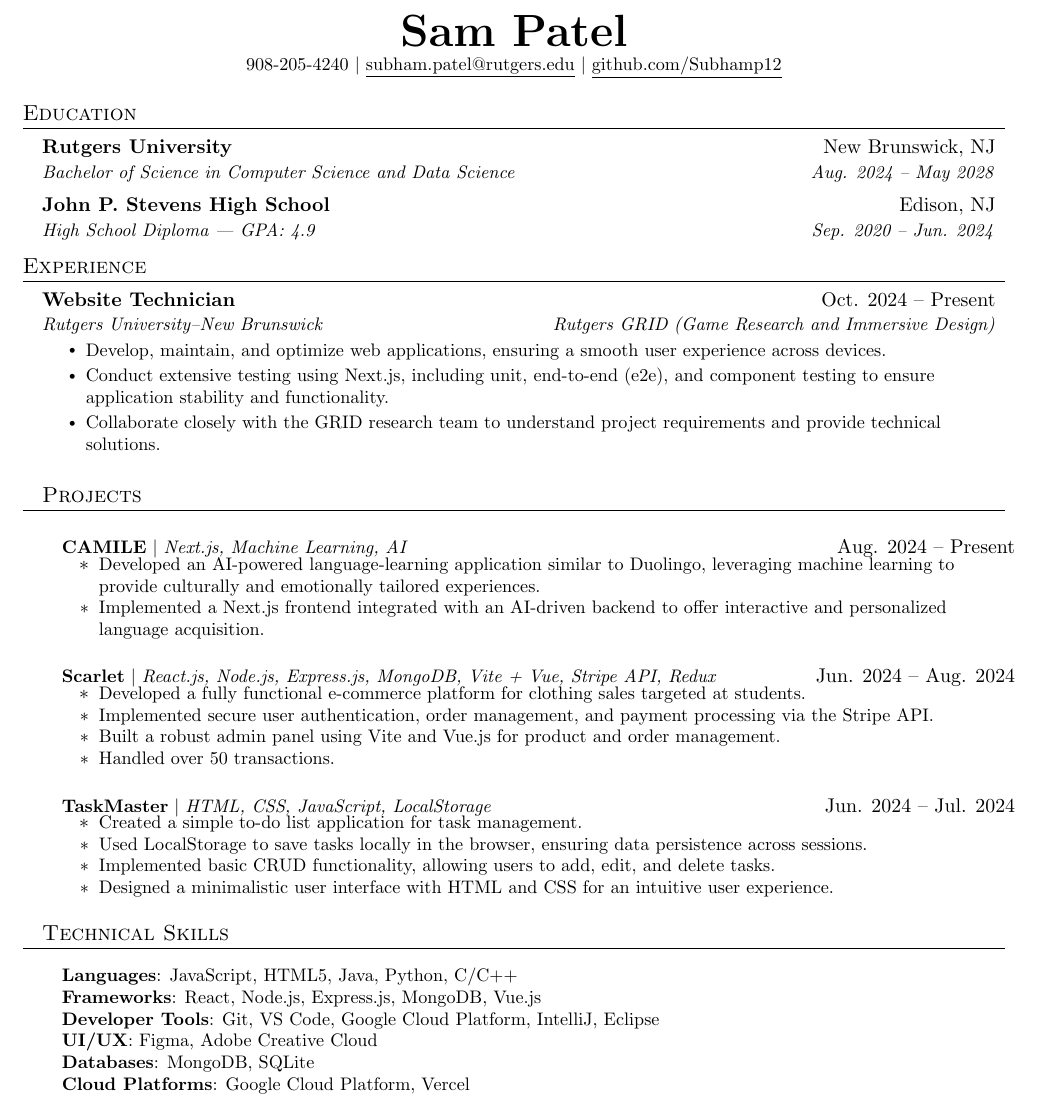
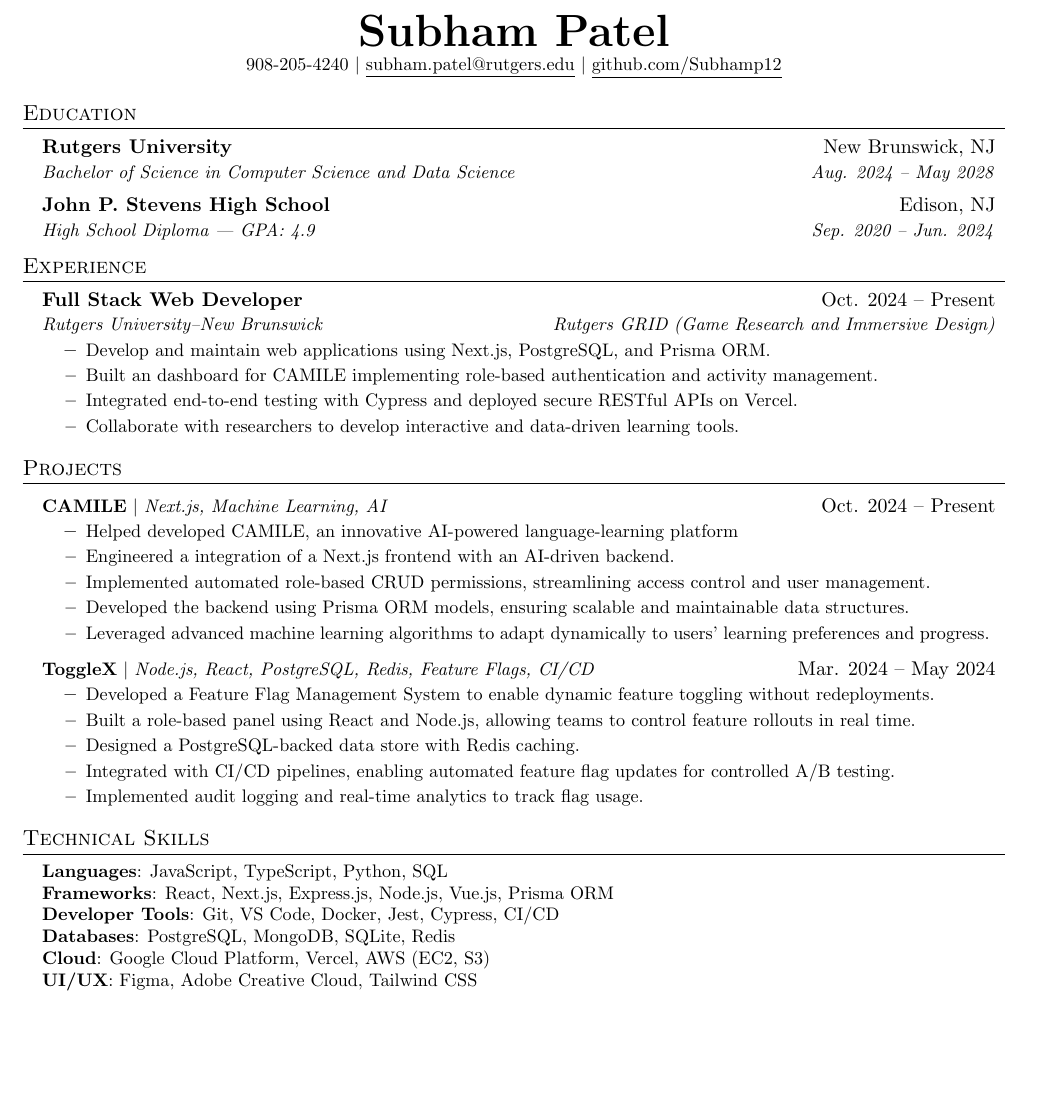
Before and after one commit to Subhamp12/Resume, a LaTeX CV (resume.tex): part of the page, cut so that both start at the same text, the shorter picture padded with empty space. Compiled offline with pdfLaTeX.

Commit message:
update 3-28-25

```diff
--- a/resume.tex
+++ b/resume.tex
@@ -21,7 +14,7 @@
 \input{glyphtounicode}
 
 \pagestyle{fancy}
-\fancyhf{} % clear all header and footer fields
+\fancyhf{}
 \fancyfoot{}
 \renewcommand{\headrulewidth}{0pt}
 \renewcommand{\footrulewidth}{0pt}
@@ -63,13 +56,6 @@
     \end{tabular*}\vspace{-7pt}
 }
 
-\newcommand{\resumeSubSubheading}[2]{
-    \item
-    \begin{tabular*}{0.97\textwidth}{l@{\extracolsep{\fill}}r}
-      \textit{\small#1} & \textit{\small #2} \\
-    \end{tabular*}\vspace{-7pt}
-}
-
 \newcommand{\resumeProjectHeading}[2]{
     \item
     \begin{tabular*}{0.97\textwidth}{l@{\extracolsep{\fill}}r}
@@ -94,74 +73,74 @@
 
 %----------HEADING----------
 \begin{center}
-    \textbf{\Huge \scshape Sam Patel} \\ \vspace{1pt}
+    \textbf{\Huge \scshape Subham Patel} \\ \vspace{1pt}
     \small 908-205-4240 $|$ \href{mailto:subham.patel@rutgers.edu}{\underline{subham.patel@rutgers.edu}} $|$
     \href{https://github.com/Subhamp12}{\underline{github.com/Subhamp12}}
 \end{center}
 
 %-----------EDUCATION-----------
 \section{Education}
-  \resumeSubHeadingListStart
+  \begin{itemize}[leftmargin=0.15in, label={}]
     \resumeSubheading
       {Rutgers University}{New Brunswick, NJ}
       {Bachelor of Science in Computer Science and Data Science}{Aug. 2024 -- May 2028}
     \resumeSubheading
       {John P. Stevens High School}{Edison, NJ}
       {High School Diploma | GPA: 4.9}{Sep. 2020 -- Jun. 2024}
-  \resumeSubHeadingListEnd
+  \end{itemize}
 
 %-----------EXPERIENCE-----------
 \section{Experience}
-  \resumeSubHeadingListStart
+  \begin{itemize}[leftmargin=0.15in, label={}]
     \resumeSubheading
-      {Website Technician}{Oct. 2024 -- Present}
+      {Full Stack Web Developer}{Oct. 2024 -- Present}
       {Rutgers University–New Brunswick}{Rutgers GRID (Game Research and Immersive Design)}
       \resumeItemListStart
-        \resumeItem{Develop, maintain, and optimize web applications, ensuring a smooth user experience across devices.}
-        \resumeItem{Conduct extensive testing using Next.js, including unit, end-to-end (e2e), and component testing to ensure application stability and functionality.}
-        \resumeItem{Collaborate closely with the GRID research team to understand project requirements and provide technical solutions.}
+        \resumeItem{Develop and maintain web applications using Next.js, PostgreSQL, and Prisma ORM.}
+        \resumeItem{Built an dashboard for CAMILE implementing role-based authentication and activity management.}
+        \resumeItem{Integrated end-to-end testing with Cypress and deployed secure RESTful APIs on Vercel.}
+        \resumeItem{Collaborate with researchers to develop interactive and data-driven learning tools.}
       \resumeItemListEnd
+  \end{itemize}
+
 
 %-----------PROJECTS-----------
 \section{Projects}
-        \resumeSubHeadingListStart
-        \resumeProjectHeading
-        {\textbf{CAMILE} $|$ \emph{Next.js, Machine Learning, AI}}{Aug. 2024 -- Present}
-        \resumeItemListStart
-          \resumeItem{Developed an AI-powered language-learning application similar to Duolingo, leveraging machine learning to provide culturally and emotionally tailored experiences.}
-          \resumeItem{Implemented a Next.js frontend integrated with an AI-driven backend to offer interactive and personalized language acquisition.}
-        \resumeItemListEnd
-      \resumeProjectHeading
-          {\textbf{Scarlet} $|$ \emph{React.js, Node.js, Express.js, MongoDB, Vite + Vue, Stripe API, Redux}}{Jun. 2024 -- Aug. 2024}
-          \resumeItemListStart
-            \resumeItem{Developed a fully functional e-commerce platform for clothing sales targeted at students.}
-            \resumeItem{Implemented secure user authentication, order management, and payment processing via the Stripe API.}
-            \resumeItem{Built a robust admin panel using Vite and Vue.js for product and order management.}
-            \resumeItem{Handled over 50 transactions.}
-          \resumeItemListEnd
-          \resumeProjectHeading
-          {\textbf{TaskMaster} $|$ \emph{HTML, CSS, JavaScript, LocalStorage}}{Jun. 2024 -- Jul. 2024}
-          \resumeItemListStart
-            \resumeItem{Created a simple to-do list application for task management.}
-            \resumeItem{Used LocalStorage to save tasks locally in the browser, ensuring data persistence across sessions.}
-            \resumeItem{Implemented basic CRUD functionality, allowing users to add, edit, and delete tasks.}
-            \resumeItem{Designed a minimalistic user interface with HTML and CSS for an intuitive user experience.}
-          \resumeItemListEnd
-    \resumeSubHeadingListEnd
+  \begin{itemize}[leftmargin=0.15in, label={}]
+\resumeProjectHeading
+  {\textbf{CAMILE} $|$ \emph{Next.js, Machine Learning, AI}}{Oct. 2024 -- Present}
+  \resumeItemListStart
+    \resumeItem{Helped developed CAMILE, an innovative AI-powered language-learning platform}
+    \resumeItem{Engineered a integration of a Next.js frontend with an AI-driven backend.}
+    \resumeItem{Implemented automated role-based CRUD permissions, streamlining access control and user management.}
+    \resumeItem{Developed the backend using Prisma ORM models, ensuring scalable and maintainable data structures.}
+    \resumeItem{Leveraged advanced machine learning algorithms to adapt dynamically to users’ learning preferences and progress.}
+  \resumeItemListEnd
 
+   \resumeProjectHeading
+  {\textbf{ToggleX} $|$ \emph{Node.js, React, PostgreSQL, Redis, Feature Flags, CI/CD}}{Mar. 2024 -- May 2024}
+  \resumeItemListStart
+    \resumeItem{Developed a Feature Flag Management System to enable dynamic feature toggling without redeployments.}
+    \resumeItem{Built a role-based panel using React and Node.js, allowing teams to control feature rollouts in real time.}
+    \resumeItem{Designed a PostgreSQL-backed data store with Redis caching.}
+    \resumeItem{Integrated with CI/CD pipelines, enabling automated feature flag updates for controlled A/B testing.}
+    \resumeItem{Implemented audit logging and real-time analytics to track flag usage.}
+  \resumeItemListEnd
+  \end{itemize}
 
 %-----------TECHNICAL SKILLS-----------
 \section{Technical Skills}
  \begin{itemize}[leftmargin=0.15in, label={}]
     \small{\item{
-     \textbf{Languages}{: JavaScript, HTML5, Java, Python, C/C++} \\
-     \textbf{Frameworks}{: React, Node.js, Express.js, MongoDB, Vue.js} \\
-     \textbf{Developer Tools}{: Git, VS Code, Google Cloud Platform, IntelliJ, Eclipse} \\
-     \textbf{UI/UX}{: Figma, Adobe Creative Cloud} \\
-     \textbf{Databases}{: MongoDB, SQLite} \\
-     \textbf{Cloud Platforms}{: Google Cloud Platform, Vercel} \\
+     \textbf{Languages}{: JavaScript, TypeScript, Python, SQL} \\
+     \textbf{Frameworks}{: React, Next.js, Express.js, Node.js, Vue.js, Prisma ORM} \\
+     \textbf{Developer Tools}{: Git, VS Code, Docker, Jest, Cypress, CI/CD} \\
+     \textbf{Databases}{: PostgreSQL, MongoDB, SQLite, Redis} \\
+     \textbf{Cloud}{: Google Cloud Platform, Vercel, AWS (EC2, S3)} \\
+     \textbf{UI/UX}{: Figma, Adobe Creative Cloud, Tailwind CSS} \\
     }}
  \end{itemize}
 
+
 %-------------------------------------------
 \end{document}
```
Also changed, not shown: README.md, resume.tex (14 more changed lines).
